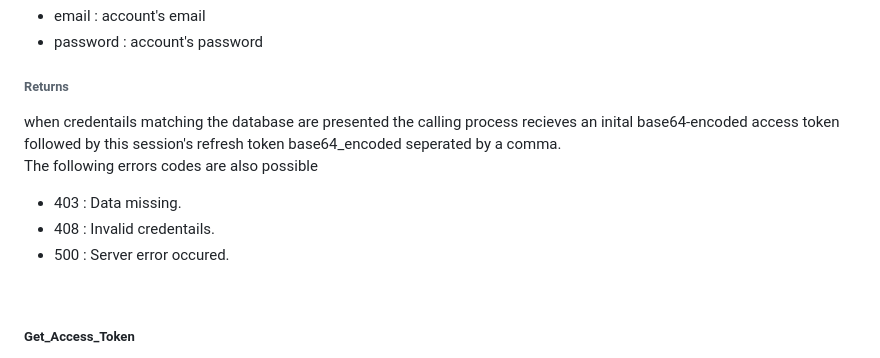
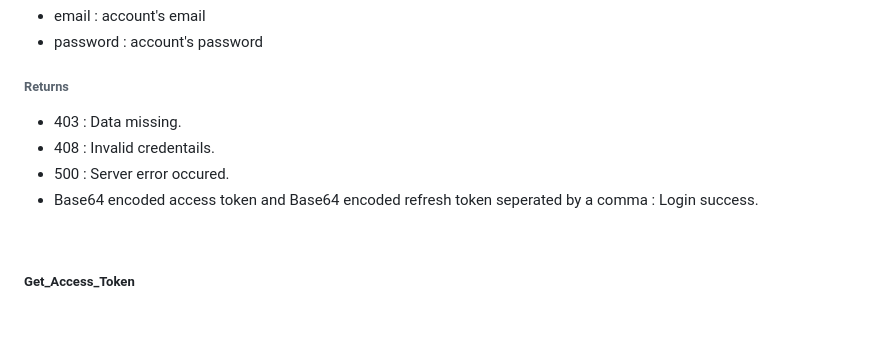
Before and after one commit to Jonathan-Git-Hub-dev/JWT, a Markdown page: README.md, the part around the change. Drawn GitHub-style; blank space fills up the shorter version.

```diff
--- a/README.md
+++ b/README.md
@@ -32,11 +32,10 @@ This interface varifies a user's identity.
 - email : account's email
 - password : account's password
 ###### Returns
-when credentails matching the database are presented the calling process recieves an inital base64-encoded access token followed by this session's refresh token base64_encoded seperated by a comma.<br />
-The following errors codes are also possible
 - 403 : Data missing.
 - 408 : Invalid credentails.
 - 500 : Server error occured.
+- Base64 encoded access token and Base64 encoded refresh token seperated by a comma : Login success.
 <br />
 
 
```
